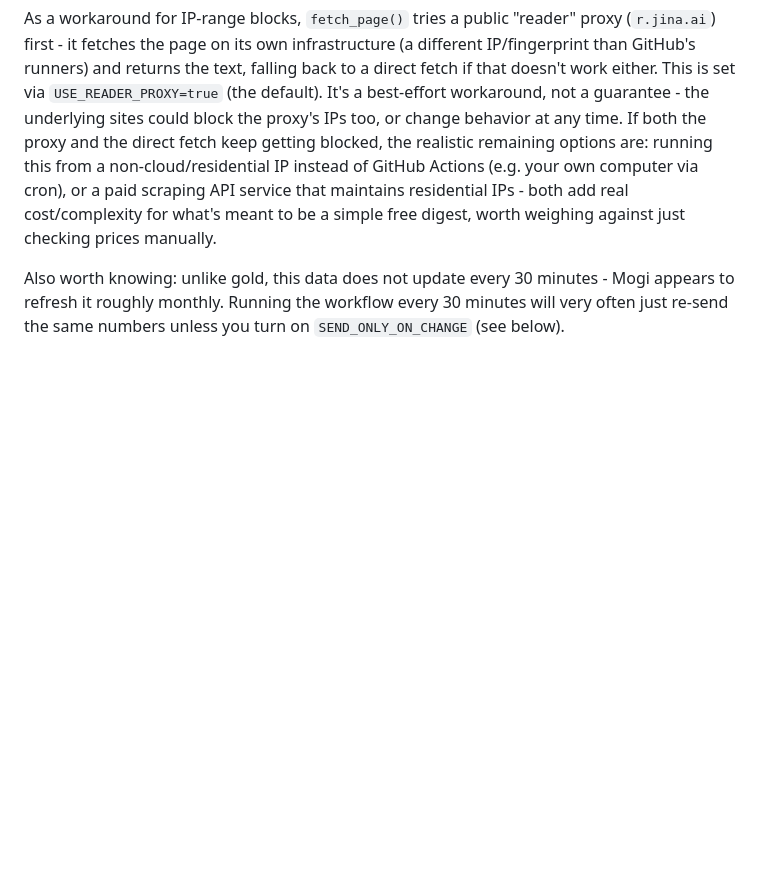
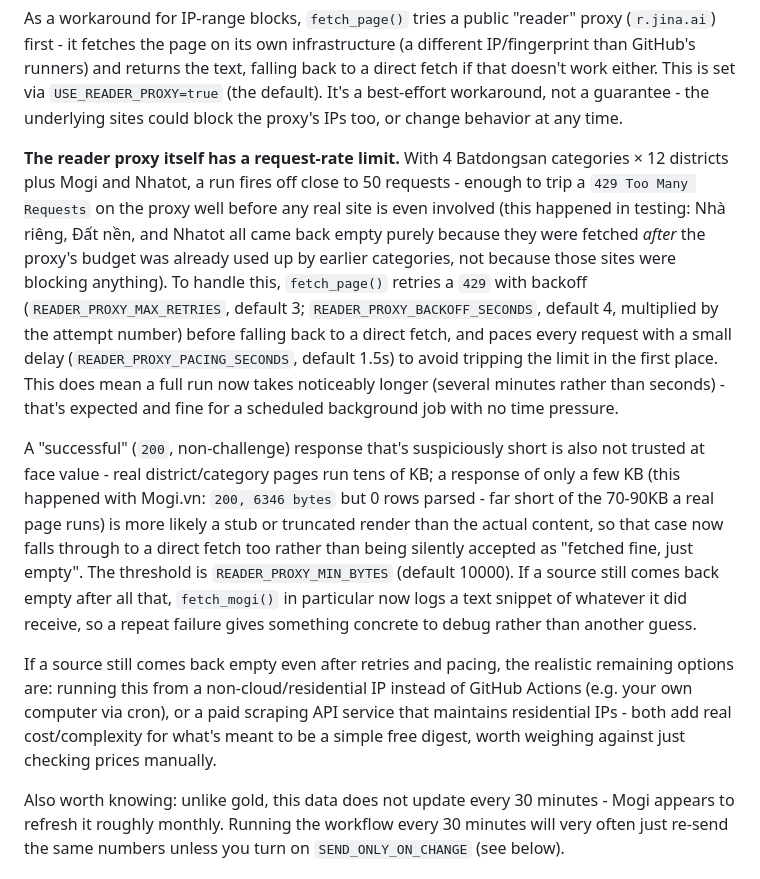
Before and after one commit to tuongphantrue/house-price-emailer, a Markdown page: README.md, the part around the change. Rendered like a GitHub page; blank space fills up the shorter version.

```diff
--- a/README.md
+++ b/README.md
@@ -77,14 +77,42 @@ infrastructure (a different IP/fingerprint than GitHub's runners) and
 returns the text, falling back to a direct fetch if that doesn't work
 either. This is set via `USE_READER_PROXY=true` (the default). It's a
 best-effort workaround, not a guarantee - the underlying sites could block
-the proxy's IPs too, or change behavior at any time. If both the proxy
-and the direct fetch keep
-getting blocked, the realistic remaining options are: running this from a
-non-cloud/residential IP instead of GitHub Actions (e.g. your own
-computer via cron), or a paid scraping API service that maintains
-residential IPs - both add real cost/complexity for what's meant to be a
-simple free digest, worth weighing against just checking prices
-manually.
+the proxy's IPs too, or change behavior at any time.
+
+**The reader proxy itself has a request-rate limit.** With 4 Batdongsan
+categories × 12 districts plus Mogi and Nhatot, a run fires off close to
+50 requests - enough to trip a `429 Too Many Requests` on the proxy well
+before any real site is even involved (this happened in testing: Nhà
+riêng, Đất nền, and Nhatot all came back empty purely because they were
+fetched *after* the proxy's budget was already used up by earlier
+categories, not because those sites were blocking anything). To handle
+this, `fetch_page()` retries a `429` with backoff (`READER_PROXY_MAX_RETRIES`,
+default 3; `READER_PROXY_BACKOFF_SECONDS`, default 4, multiplied by the
+attempt number) before falling back to a direct fetch, and paces every
+request with a small delay (`READER_PROXY_PACING_SECONDS`, default 1.5s)
+to avoid tripping the limit in the first place. This does mean a full run
+now takes noticeably longer (several minutes rather than seconds) -
+that's expected and fine for a scheduled background job with no time
+pressure.
+
+A "successful" (`200`, non-challenge) response that's suspiciously short
+is also not trusted at face value - real district/category pages run
+tens of KB; a response of only a few KB (this happened with Mogi.vn:
+`200, 6346 bytes` but 0 rows parsed - far short of the 70-90KB a real
+page runs) is more likely a stub or truncated render than the actual
+content, so that case now falls through to a direct fetch too rather than
+being silently accepted as "fetched fine, just empty". The threshold is
+`READER_PROXY_MIN_BYTES` (default 10000). If a source still comes back
+empty after all that, `fetch_mogi()` in particular now logs a text
+snippet of whatever it did receive, so a repeat failure gives something
+concrete to debug rather than another guess.
+
+If a source still comes back empty even after retries and pacing, the
+realistic remaining options are: running this from a non-cloud/residential
+IP instead of GitHub Actions (e.g. your own computer via cron), or a paid
+scraping API service that maintains residential IPs - both add real
+cost/complexity for what's meant to be a simple free digest, worth
+weighing against just checking prices manually.
 
 Also worth knowing: unlike gold, this data does not update every 30
 minutes - Mogi appears to refresh it roughly monthly. Running the workflow
```
